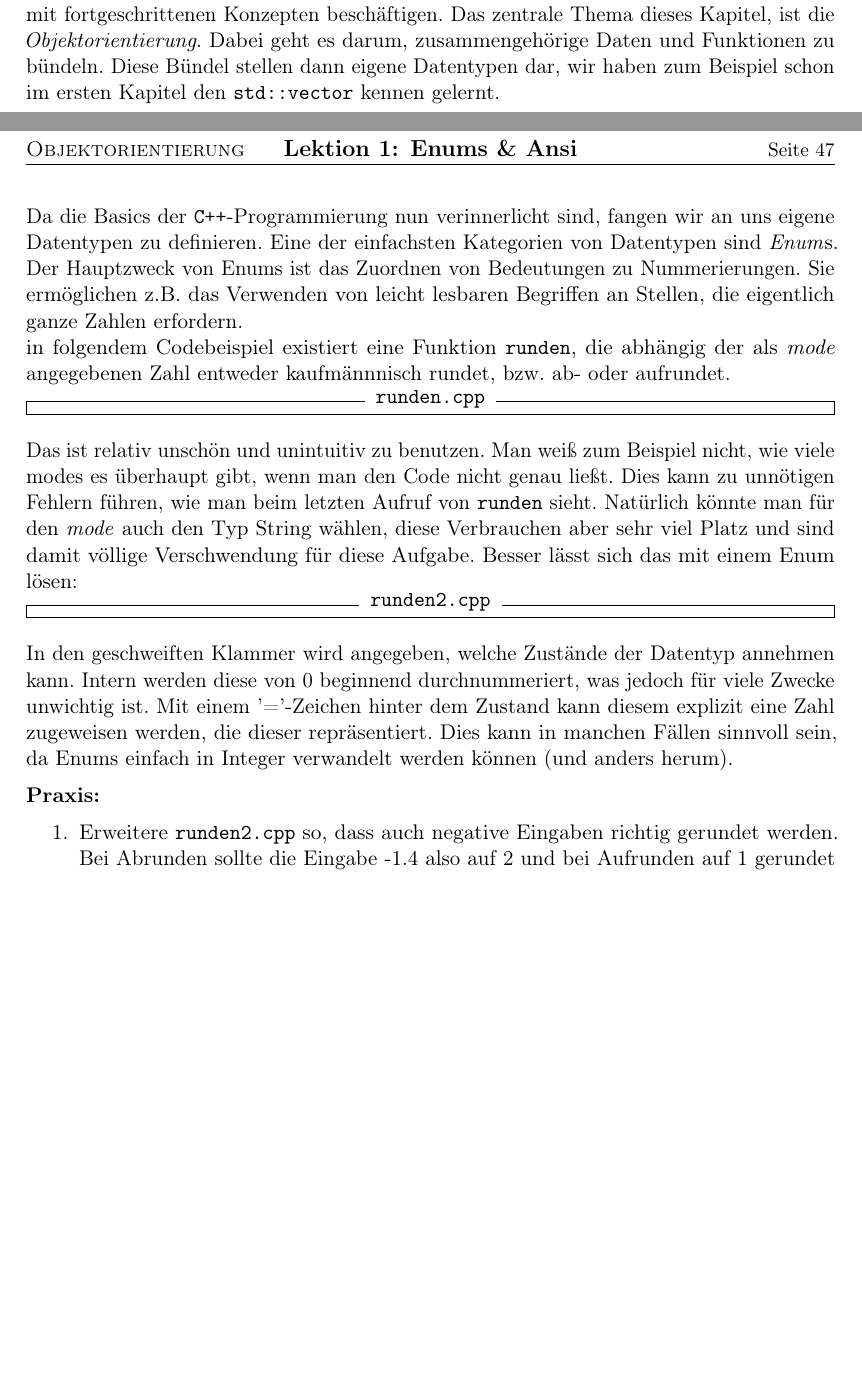
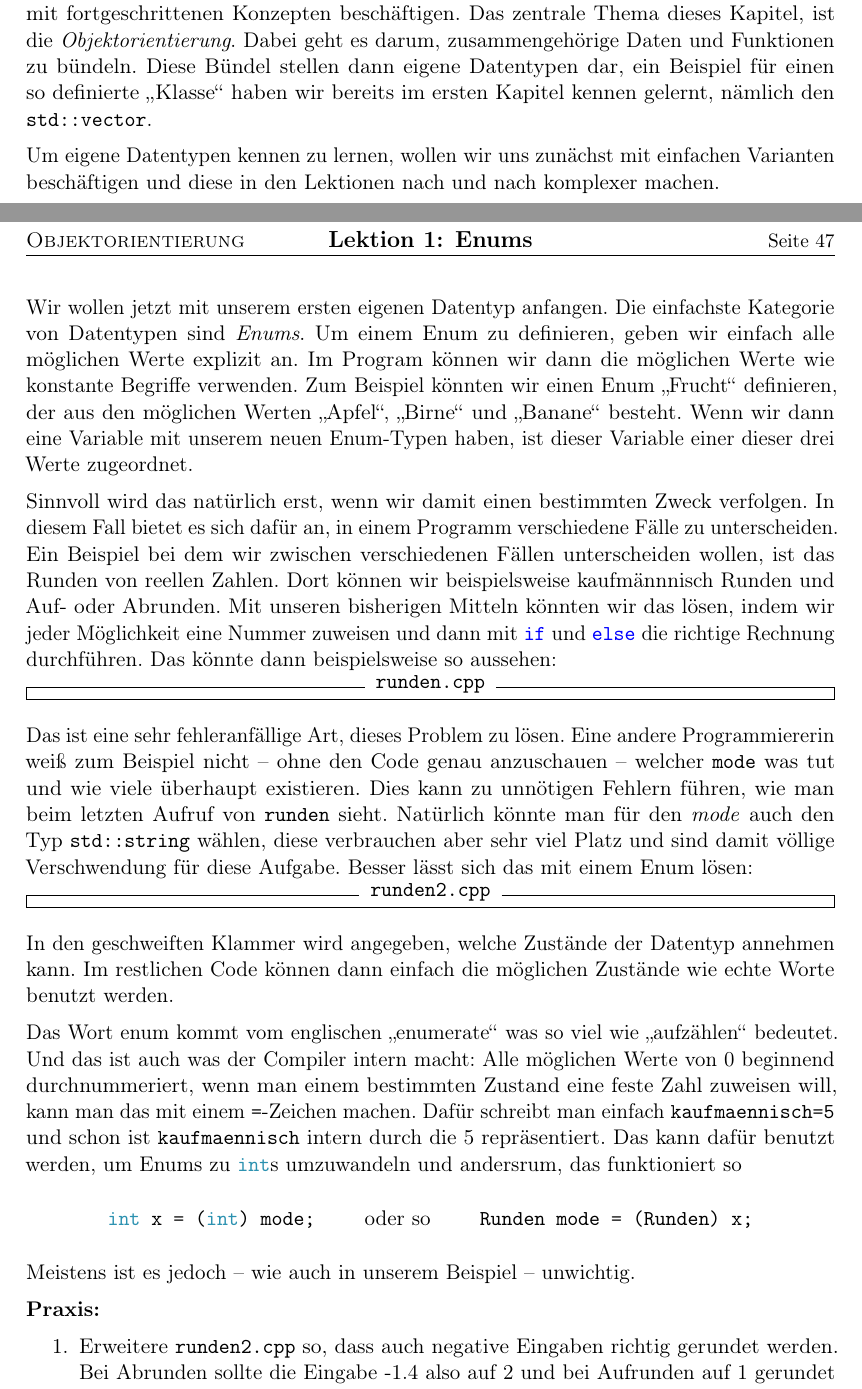
Before and after one commit to FachschaftMathPhysInfo/Programmiervorkurs, a LaTeX document (vorkurs.tex, which reads kapitel/classes/enum.tex, kapitel/classes/intro.tex): two parts of pages 46 and 47 of 50 before the commit and two parts of pages 46 and 47 of 49 after it, joined at a grey line, cut so that both start at the same text, the shorter picture padded with empty space. Compiled offline with pdfLaTeX.

Commit message:
Anfang Überarbeitung

```diff
--- a/kapitel/classes/enum.tex
+++ b/kapitel/classes/enum.tex
@@ -1,20 +1,41 @@
-\lesson{Enums \& Ansi}
+\lesson{Enums}
 
-Da die Basics der \Cpp-Programmierung nun verinnerlicht sind, fangen wir an uns eigene Datentypen zu definieren.
-Eine der einfachsten Kategorien von Datentypen sind \emph{Enum}s. Der Hauptzweck von Enums ist das Zuordnen von Bedeutungen zu Nummerierungen.
-Sie ermöglichen z.B. das Verwenden von leicht lesbaren Begriffen an Stellen, die eigentlich ganze Zahlen erfordern. \\
-in folgendem Codebeispiel existiert eine Funktion \texttt{runden}, die abhängig der als \emph{mode} angegebenen Zahl entweder kaufmännnisch rundet, bzw. ab- oder aufrundet.
+Wir wollen jetzt mit unserem ersten eigenen Datentyp anfangen.
+Die einfachste Kategorie von Datentypen sind \emph{Enums}.
+Um einem Enum zu definieren, geben wir einfach alle möglichen Werte explizit an.
+Im Program können wir dann die möglichen Werte wie konstante Begriffe verwenden.
+Zum Beispiel könnten wir einen Enum \enquote{Frucht} definieren, der aus den möglichen Werten \enquote{Apfel}, \enquote{Birne} und \enquote{Banane} besteht.
+Wenn wir dann eine Variable mit unserem neuen Enum-Typen haben, ist dieser Variable einer dieser drei Werte zugeordnet.
+
+Sinnvoll wird das natürlich erst, wenn wir damit einen bestimmten Zweck verfolgen.
+In diesem Fall bietet es sich dafür an, in einem Programm verschiedene Fälle zu unterscheiden.
+Ein Beispiel bei dem wir zwischen verschiedenen Fällen unterscheiden wollen, ist das Runden von reellen Zahlen.
+Dort können wir beispielsweise kaufmännnisch Runden und Auf- oder Abrunden.
+Mit unseren bisherigen Mitteln könnten wir das lösen, indem wir jeder Möglichkeit eine Nummer zuweisen und dann mit \cppinline{if} und \cppinline{else} die richtige Rechnung durchführen.
+Das könnte dann beispielsweise so aussehen:
 
 \inputcpp{runden.cpp}
 
-Das ist relativ unschön und unintuitiv zu benutzen. Man weiß zum Beispiel nicht, wie viele modes es überhaupt gibt, wenn man den Code nicht genau ließt. Dies kann zu unnötigen Fehlern führen, wie man beim letzten Aufruf von \texttt{runden} sieht. Natürlich könnte man für den \emph{mode} auch den Typ String wählen, diese Verbrauchen aber sehr viel Platz und sind damit völlige Verschwendung für diese Aufgabe. Besser lässt sich das mit einem Enum lösen:
+Das ist eine sehr fehleranfällige Art, dieses Problem zu lösen.
+Eine andere Programmiererin weiß zum Beispiel nicht -- ohne den Code genau anzuschauen -- welcher \cppinline{mode} was tut und wie viele überhaupt existieren.
+Dies kann zu unnötigen Fehlern führen, wie man beim letzten Aufruf von \cppinline{runden} sieht.
+Natürlich könnte man für den \emph{mode} auch den Typ \cppinline{std::string} wählen, diese verbrauchen aber sehr viel Platz und sind damit völlige Verschwendung für diese Aufgabe.
+Besser lässt sich das mit einem Enum lösen:
 
 \inputcpp{runden2.cpp}
 
 In den geschweiften Klammer wird angegeben, welche Zustände der Datentyp annehmen kann.
-Intern werden diese von 0 beginnend durchnummeriert, was jedoch für viele Zwecke unwichtig ist.
-Mit einem '='-Zeichen hinter dem Zustand kann diesem explizit eine Zahl zugeweisen werden, die dieser repräsentiert.
-Dies kann in manchen Fällen sinnvoll sein, da Enums einfach in Integer verwandelt werden können (und anders herum).
+Im restlichen Code können dann einfach die möglichen Zustände wie echte Worte benutzt werden.
+
+Das Wort enum kommt vom englischen \enquote{enumerate} was so viel wie \enquote{aufzählen} bedeutet.
+Und das ist auch was der Compiler intern macht:
+Alle möglichen Werte von 0 beginnend durchnummeriert, wenn man einem bestimmten Zustand eine feste Zahl zuweisen will, kann man das mit einem \cppinline{=}-Zeichen machen.
+Dafür schreibt man einfach \cppinline{kaufmaennisch=5} und schon ist \cppinline{kaufmaennisch} intern durch die 5 repräsentiert.
+Das kann dafür benutzt werden, um Enums zu \cppinline{int}s umzuwandeln und andersrum, das funktioniert so
+\begin{center}
+    \cppinline{int x = (int) mode;} \qquad oder so \qquad \cppinline{Runden mode = (Runden) x;}
+\end{center}
+Meistens ist es jedoch -- wie auch in unserem Beispiel -- unwichtig.
 
 \begin{praxis}
     \begin{enumerate}
--- a/kapitel/classes/intro.tex
+++ b/kapitel/classes/intro.tex
@@ -1,11 +1,13 @@
 \chapter[Objektorientierung]{Einführung in Objektorientierung \& Klassen}
-\renewcommand{\filesource}{files/classes}
+\setdirname{classes}
 \pagestyle{empty}
 
 Nachdem wir uns im ersten Kapitel die Basics kennen gelernt haben, wollen wir uns nun mit fortgeschrittenen Konzepten beschäftigen.
 Das zentrale Thema dieses Kapitel, ist die \emph{Objektorientierung}.
 Dabei geht es darum, zusammengehörige Daten und Funktionen zu bündeln.
-Diese Bündel stellen dann eigene Datentypen dar, wir haben zum Beispiel schon im ersten Kapitel den \cppinline{std::vector} kennen gelernt.
+Diese Bündel stellen dann eigene Datentypen dar, ein Beispiel für einen so definierte \glqq{}Klasse\grqq{} haben wir bereits im ersten Kapitel kennen gelernt, nämlich den \cppinline{std::vector}.
+
+Um eigene Datentypen kennen zu lernen, wollen wir uns zunächst mit einfachen Varianten beschäftigen und diese in den Lektionen nach und nach komplexer machen.
 
 \pagestyle{fancy}
 \include{kapitel/classes/enum}
```
Also changed, not shown: kapitel/classes/intro.tex (1 more changed lines).
